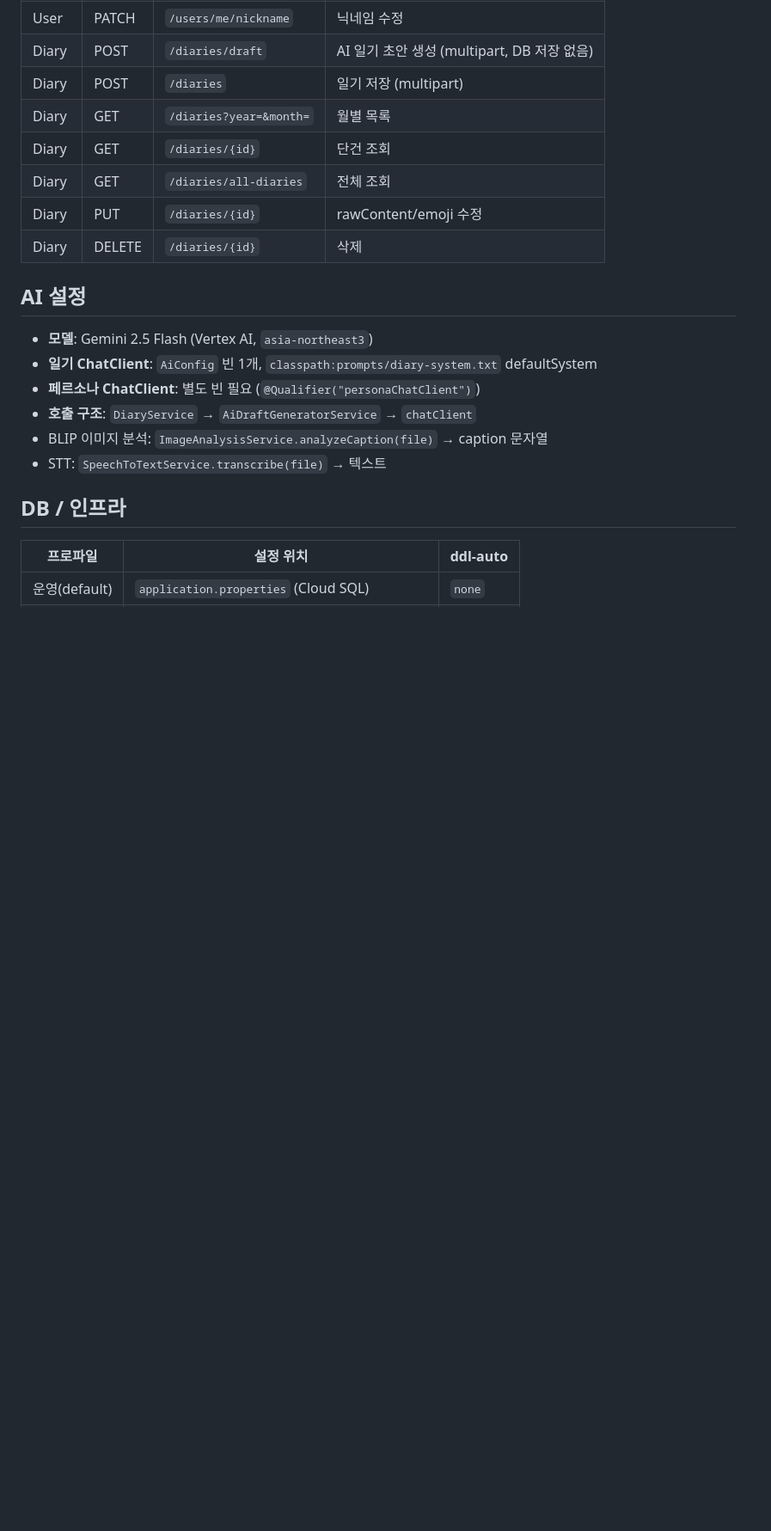
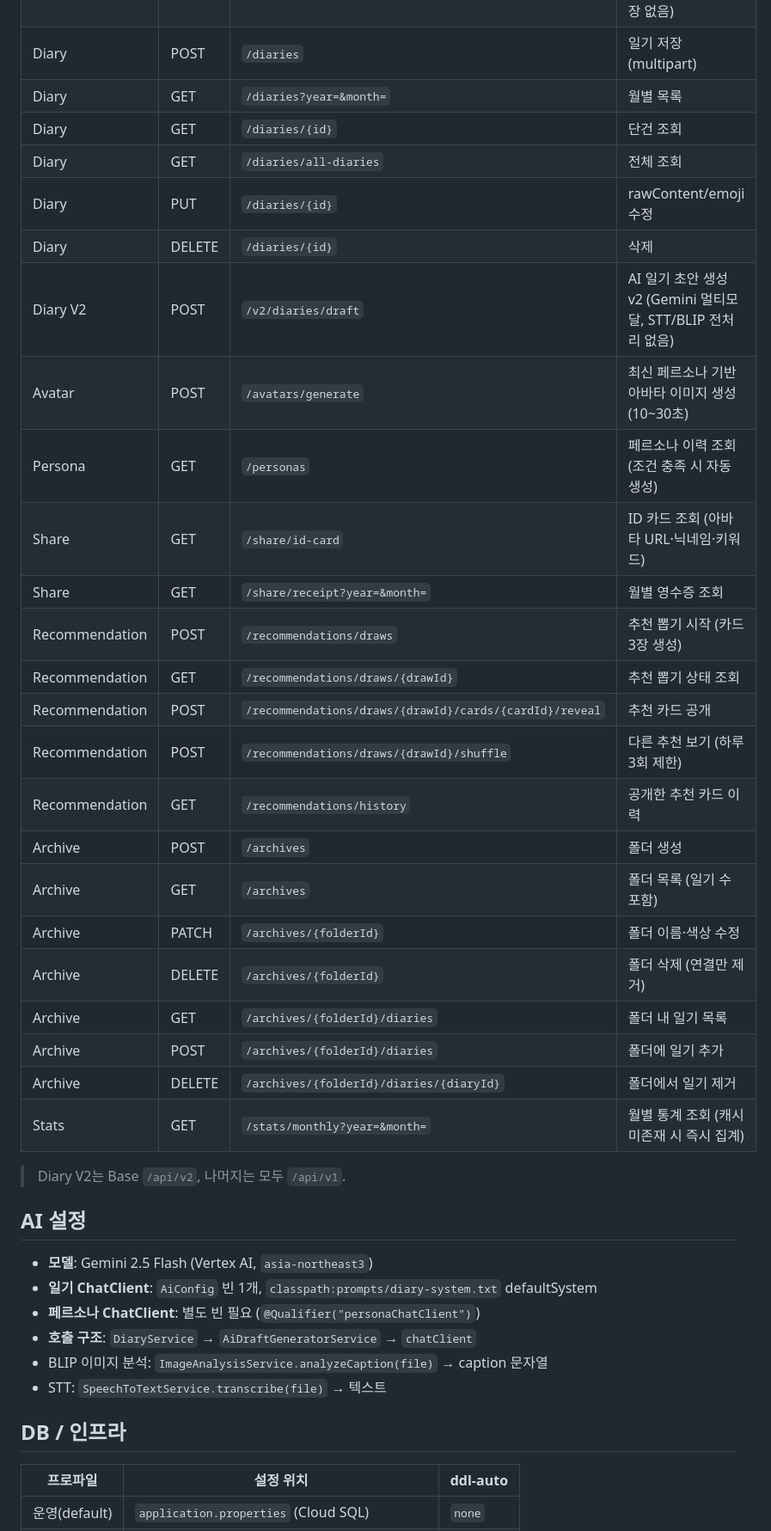
Before and after one commit to hansung-2026-capstone/filly-backend, a Markdown page: CLAUDE.md, the part around the change. Shown at 86% size. Drawn GitHub-style; blank space fills up the shorter version.

Commit message:
chore(CLAUDE.md): API 현황 표에 미문서화 도메인 추가
avatar/persona/share/recommendation/archive/stat 및 diary v2 엔드포인트 18개 반영

```diff
--- a/CLAUDE.md
+++ b/CLAUDE.md
@@ -77,6 +77,26 @@ ApiResponse.ok()      // {"success":true,"data":null}
 | Diary | GET | `/diaries/all-diaries` | 전체 조회 |
 | Diary | PUT | `/diaries/{id}` | rawContent/emoji 수정 |
 | Diary | DELETE | `/diaries/{id}` | 삭제 |
+| Diary V2 | POST | `/v2/diaries/draft` | AI 일기 초안 생성 v2 (Gemini 멀티모달, STT/BLIP 전처리 없음) |
+| Avatar | POST | `/avatars/generate` | 최신 페르소나 기반 아바타 이미지 생성 (10~30초) |
+| Persona | GET | `/personas` | 페르소나 이력 조회 (조건 충족 시 자동 생성) |
+| Share | GET | `/share/id-card` | ID 카드 조회 (아바타 URL·닉네임·키워드) |
+| Share | GET | `/share/receipt?year=&month=` | 월별 영수증 조회 |
+| Recommendation | POST | `/recommendations/draws` | 추천 뽑기 시작 (카드 3장 생성) |
+| Recommendation | GET | `/recommendations/draws/{drawId}` | 추천 뽑기 상태 조회 |
+| Recommendation | POST | `/recommendations/draws/{drawId}/cards/{cardId}/reveal` | 추천 카드 공개 |
+| Recommendation | POST | `/recommendations/draws/{drawId}/shuffle` | 다른 추천 보기 (하루 3회 제한) |
+| Recommendation | GET | `/recommendations/history` | 공개한 추천 카드 이력 |
+| Archive | POST | `/archives` | 폴더 생성 |
+| Archive | GET | `/archives` | 폴더 목록 (일기 수 포함) |
+| Archive | PATCH | `/archives/{folderId}` | 폴더 이름·색상 수정 |
+| Archive | DELETE | `/archives/{folderId}` | 폴더 삭제 (연결만 제거) |
+| Archive | GET | `/archives/{folderId}/diaries` | 폴더 내 일기 목록 |
+| Archive | POST | `/archives/{folderId}/diaries` | 폴더에 일기 추가 |
+| Archive | DELETE | `/archives/{folderId}/diaries/{diaryId}` | 폴더에서 일기 제거 |
+| Stats | GET | `/stats/monthly?year=&month=` | 월별 통계 조회 (캐시 미존재 시 즉시 집계) |
+
+> Diary V2는 Base `/api/v2`, 나머지는 모두 `/api/v1`.
 
 ## AI 설정
 
```
